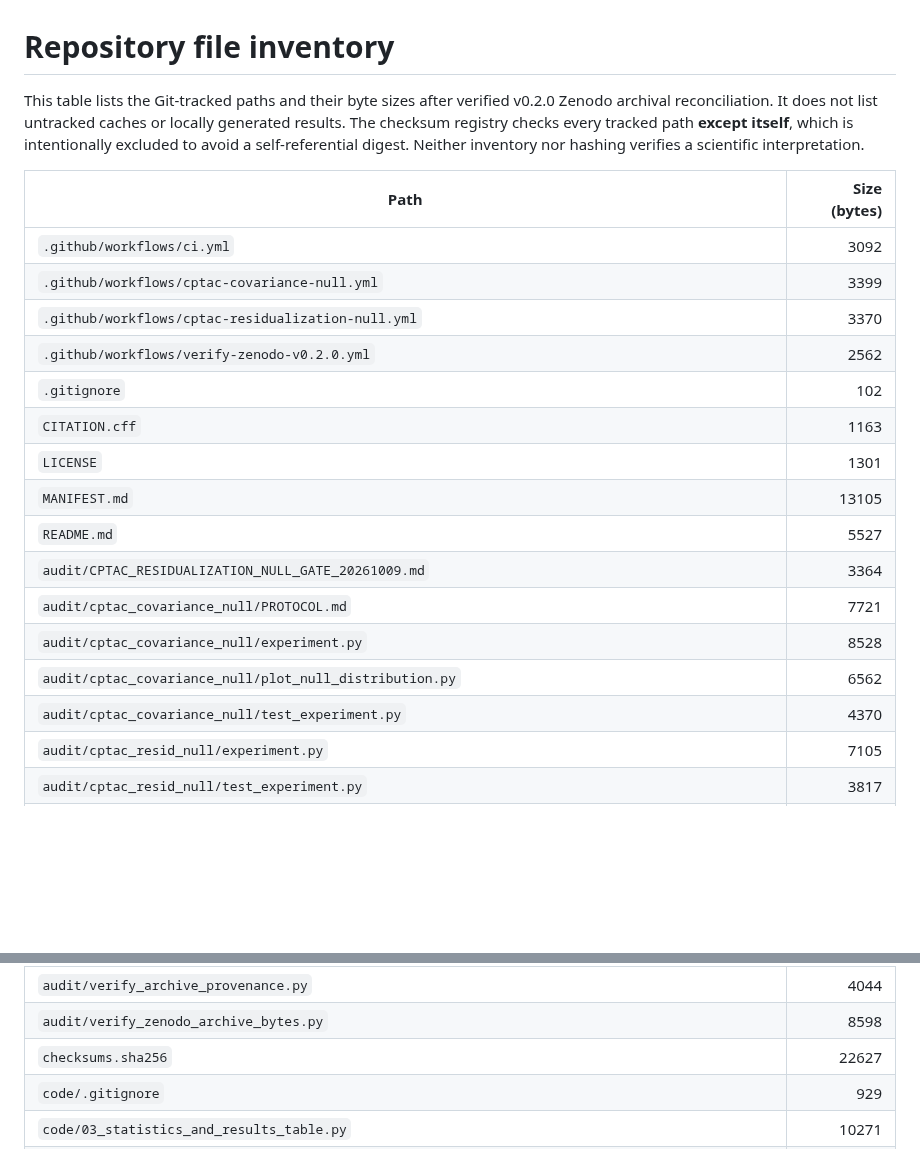
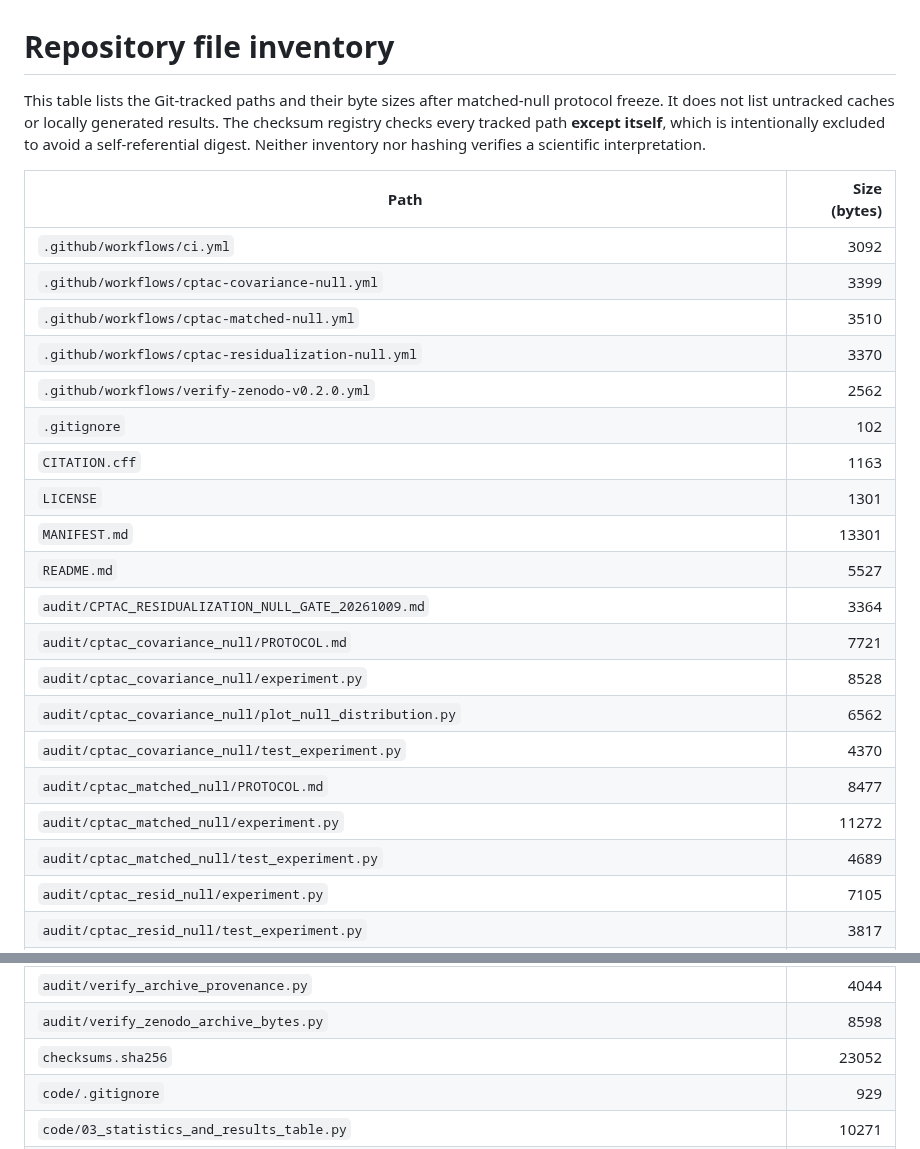
Before and after one commit to smaniches/pca-topology-crossdomain-replication, a Markdown page: MANIFEST.md, 2 parts joined by grey strips. Drawn GitHub-style; blank space fills up the shorter version.

Commit message:
integrity: inventory matched CPTAC null protocol, computation and synthetic tests

```diff
--- a/MANIFEST.md
+++ b/MANIFEST.md
@@ -1,23 +1,27 @@
 # Repository file inventory
 
-This table lists the Git-tracked paths and their byte sizes after verified v0.2.0 Zenodo archival reconciliation. It does not list untracked caches or locally generated results. The checksum registry checks every tracked path **except itself**, which is intentionally excluded to avoid a self-referential digest. Neither inventory nor hashing verifies a scientific interpretation.
+This table lists the Git-tracked paths and their byte sizes after matched-null protocol freeze. It does not list untracked caches or locally generated results. The checksum registry checks every tracked path **except itself**, which is intentionally excluded to avoid a self-referential digest. Neither inventory nor hashing verifies a scientific interpretation.
 
 | Path | Size (bytes) |
 | --- | ---: |
 | `.github/workflows/ci.yml` | 3092 |
 | `.github/workflows/cptac-covariance-null.yml` | 3399 |
+| `.github/workflows/cptac-matched-null.yml` | 3510 |
 | `.github/workflows/cptac-residualization-null.yml` | 3370 |
 | `.github/workflows/verify-zenodo-v0.2.0.yml` | 2562 |
 | `.gitignore` | 102 |
 | `CITATION.cff` | 1163 |
 | `LICENSE` | 1301 |
-| `MANIFEST.md` | 13105 |
+| `MANIFEST.md` | 13301 |
 | `README.md` | 5527 |
 | `audit/CPTAC_RESIDUALIZATION_NULL_GATE_20261009.md` | 3364 |
 | `audit/cptac_covariance_null/PROTOCOL.md` | 7721 |
 | `audit/cptac_covariance_null/experiment.py` | 8528 |
 | `audit/cptac_covariance_null/plot_null_distribution.py` | 6562 |
 | `audit/cptac_covariance_null/test_experiment.py` | 4370 |
+| `audit/cptac_matched_null/PROTOCOL.md` | 8477 |
+| `audit/cptac_matched_null/experiment.py` | 11272 |
+| `audit/cptac_matched_null/test_experiment.py` | 4689 |
 | `audit/cptac_resid_null/experiment.py` | 7105 |
 | `audit/cptac_resid_null/test_experiment.py` | 3817 |
 | `audit/gse146889_clean_lineage/EXECUTION_WORKFLOW.yml` | 8895 |
@@ -44,7 +48,7 @@ This table lists the Git-tracked paths and their byte sizes after verified v0.2.
 | `audit/probe_zenodo_v0.2.0.py` | 6902 |
 | `audit/verify_archive_provenance.py` | 4044 |
 | `audit/verify_zenodo_archive_bytes.py` | 8598 |
-| `checksums.sha256` | 22627 |
+| `checksums.sha256` | 23052 |
 | `code/.gitignore` | 929 |
 | `code/03_statistics_and_results_table.py` | 10271 |
 | `code/04a_figure_persistence_diagrams.py` | 5807 |
```
